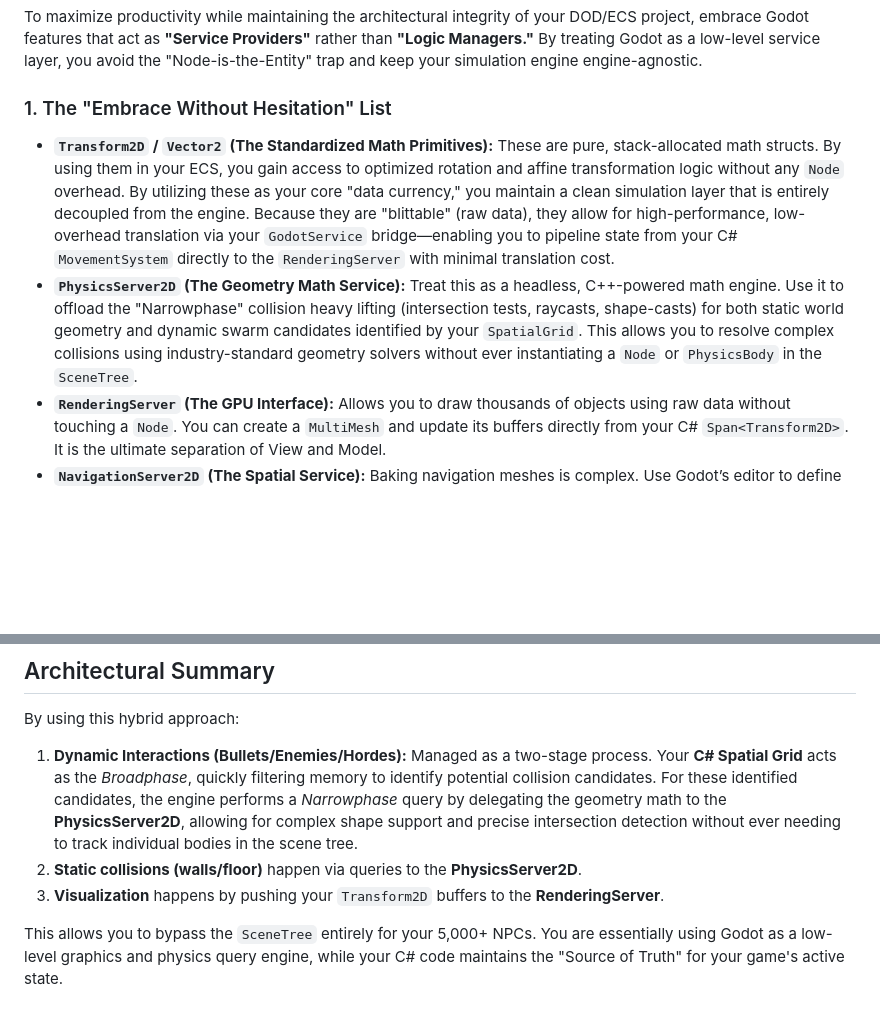
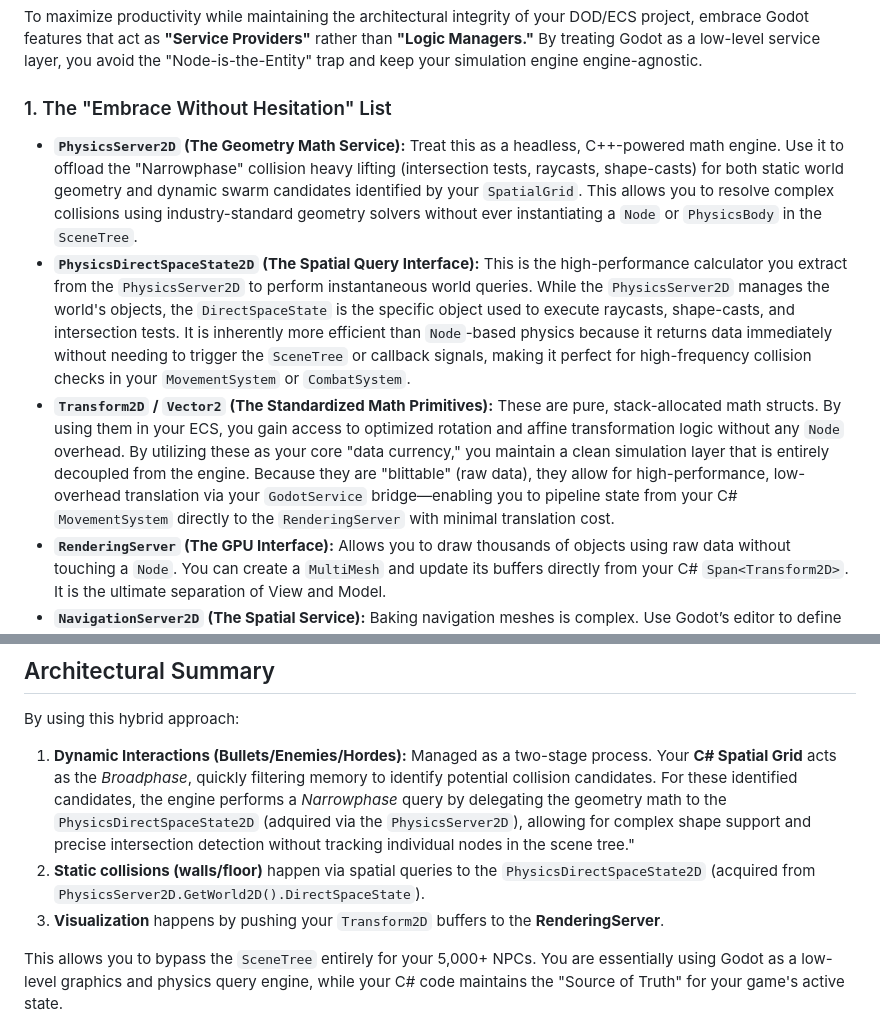
Before and after one commit to cheomanigua/csharp-docs, a Markdown page: docs/godot.md, 2 parts joined by grey strips. Drawn GitHub-style; blank space fills up the shorter version.

```diff
--- a/docs/godot.md
+++ b/docs/godot.md
@@ -6,8 +6,9 @@ To maximize productivity while maintaining the architectural integrity of your D
 
 ### 1. The "Embrace Without Hesitation" List
 
+* **`PhysicsServer2D` (The Geometry Math Service):** Treat this as a headless, C++-powered math engine. Use it to offload the "Narrowphase" collision heavy lifting (intersection tests, raycasts, shape-casts) for both static world geometry and dynamic swarm candidates identified by your `SpatialGrid`. This allows you to resolve complex collisions using industry-standard geometry solvers without ever instantiating a `Node` or `PhysicsBody` in the `SceneTree`.
+* **`PhysicsDirectSpaceState2D` (The Spatial Query Interface):** This is the high-performance calculator you extract from the `PhysicsServer2D` to perform instantaneous world queries. While the `PhysicsServer2D` manages the world's objects, the `DirectSpaceState` is the specific object used to execute raycasts, shape-casts, and intersection tests. It is inherently more efficient than `Node`-based physics because it returns data immediately without needing to trigger the `SceneTree` or callback signals, making it perfect for high-frequency collision checks in your `MovementSystem` or `CombatSystem`.
 * **`Transform2D` / `Vector2` (The Standardized Math Primitives):** These are pure, stack-allocated math structs. By using them in your ECS, you gain access to optimized rotation and affine transformation logic without any `Node` overhead. By utilizing these as your core "data currency," you maintain a clean simulation layer that is entirely decoupled from the engine. Because they are "blittable" (raw data), they allow for high-performance, low-overhead translation via your `GodotService` bridge—enabling you to pipeline state from your C# `MovementSystem` directly to the `RenderingServer` with minimal translation cost.
-* **`PhysicsServer2D` (The Geometry Math Service):** Treat this as a headless, C++-powered math engine. Use it to offload the "Narrowphase" collision heavy lifting (intersection tests, raycasts, shape-casts) for both static world geometry and dynamic swarm candidates identified by your `SpatialGrid`. This allows you to resolve complex collisions using industry-standard geometry solvers without ever instantiating a `Node` or `PhysicsBody` in the `SceneTree`.
 * **`RenderingServer` (The GPU Interface):** Allows you to draw thousands of objects using raw data without touching a `Node`. You can create a `MultiMesh` and update its buffers directly from your C# `Span<Transform2D>`. It is the ultimate separation of View and Model.
 * **`NavigationServer2D` (The Spatial Service):** Baking navigation meshes is complex. Use Godot’s editor to define navigation regions, then treat the `NavigationServer` as a black box—query it for path waypoints and feed those back into your own C# `MovementSystem`.
 * **`Input` (The Input Polling Service):** Godot’s input handling is robust and handles hardware abstraction for you. Do not use Node-based signals (`_input` or `_unhandled_input`), as they force you to use the `SceneTree`. Instead, use **polling** (`Input.IsActionPressed`) inside your C# `Controller`. This allows your systems to treat the "Input State" as just another piece of data passed into your loop.
@@ -193,8 +220,8 @@ sequenceDiagram
 
 By using this hybrid approach:
 
-1. **Dynamic Interactions (Bullets/Enemies/Hordes):** Managed as a two-stage process. Your **C# Spatial Grid** acts as the *Broadphase*, quickly filtering memory to identify potential collision candidates. For these identified candidates, the engine performs a *Narrowphase* query by delegating the geometry math to the **PhysicsServer2D**, allowing for complex shape support and precise intersection detection without ever needing to track individual bodies in the scene tree.
-2. **Static collisions (walls/floor)** happen via queries to the **PhysicsServer2D**.
+1. **Dynamic Interactions (Bullets/Enemies/Hordes):** Managed as a two-stage process. Your **C# Spatial Grid** acts as the *Broadphase*, quickly filtering memory to identify potential collision candidates. For these identified candidates, the engine performs a *Narrowphase* query by delegating the geometry math to the `PhysicsDirectSpaceState2D` (adquired via the `PhysicsServer2D`), allowing for complex shape support and precise intersection detection without tracking individual nodes in the scene tree."
+2. **Static collisions (walls/floor)** happen via spatial queries to the `PhysicsDirectSpaceState2D` (acquired from `PhysicsServer2D.GetWorld2D().DirectSpaceState`).
 3. **Visualization** happens by pushing your `Transform2D` buffers to the **RenderingServer**.
 
 This allows you to bypass the `SceneTree` entirely for your 5,000+ NPCs. You are essentially using Godot as a low-level graphics and physics query engine, while your C# code maintains the "Source of Truth" for your game's active state.
```
Also changed, not shown: other parts of docs/godot.md (+29 -3 lines), docs/collision.md (+19 -5 lines).
